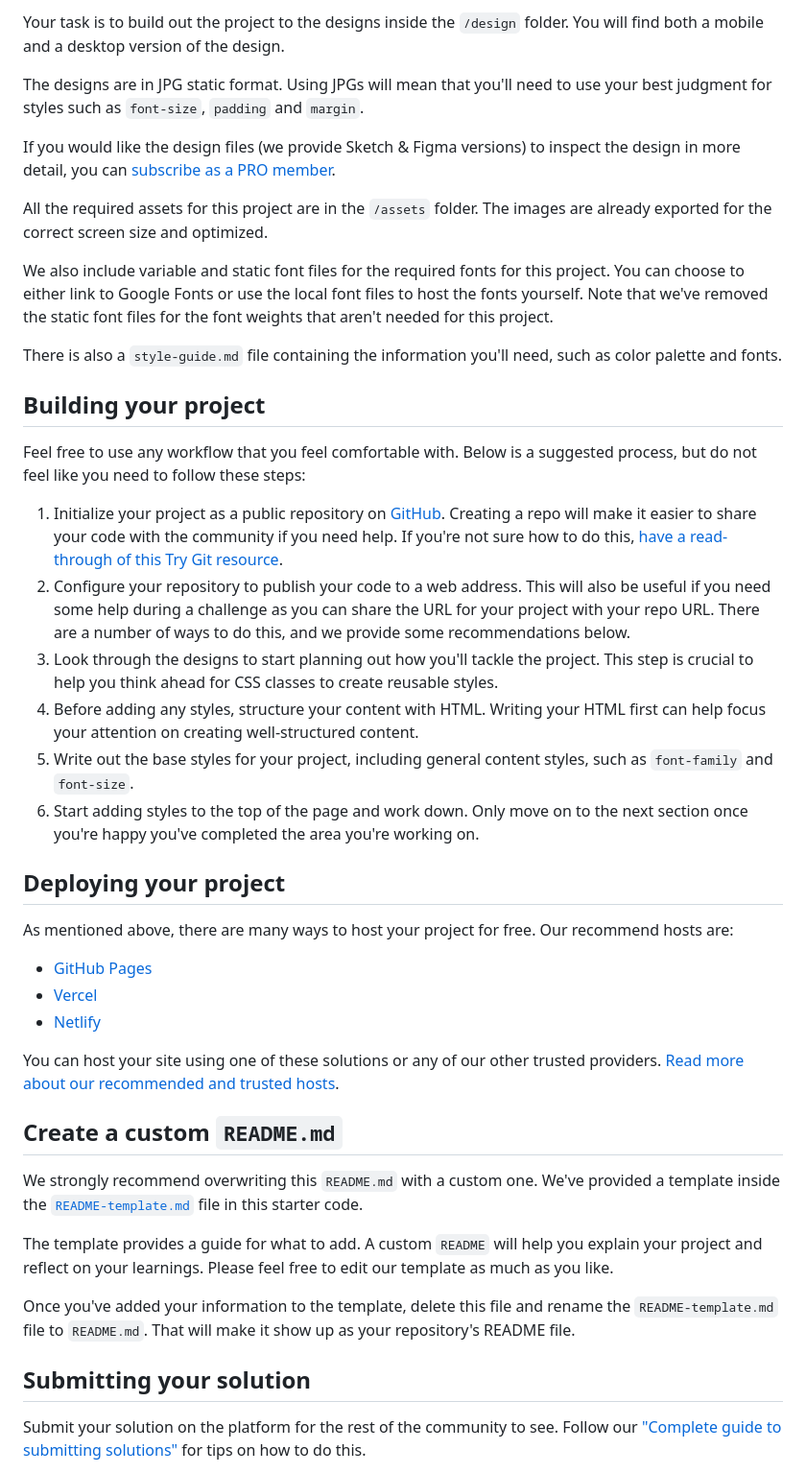
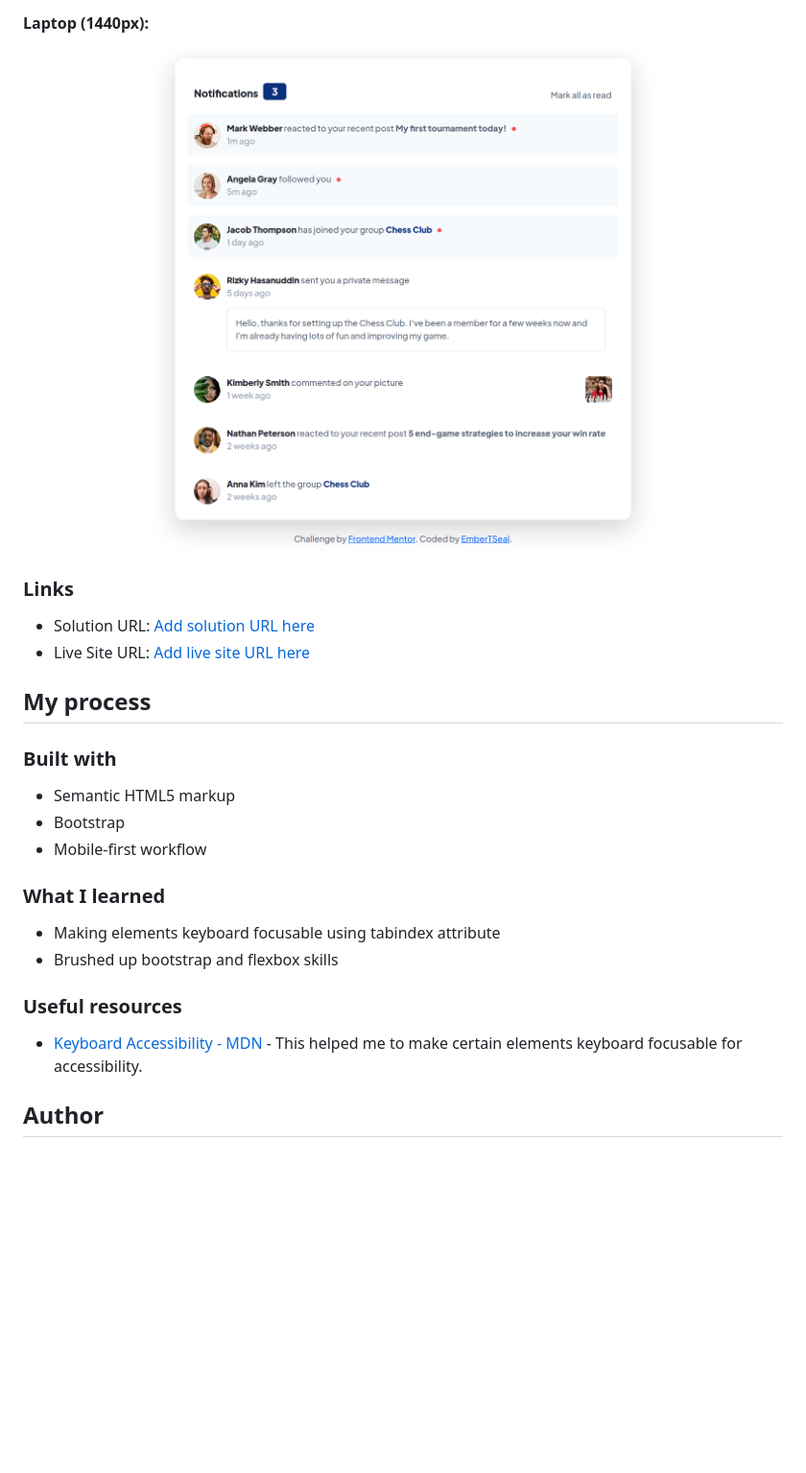
Before and after one commit to EmberTSeal/Notification-Page, a Markdown page: README.md, the part around the change printed below. Shown: that part at 96% size. Rendered like a GitHub page; pictures changed too: final/laptop_1440px.png (added); blank space fills up the shorter version.

Commit message:
Update README.md
add final results
update README.md

```diff
--- a/README.md
+++ b/README.md
@@ -29,46 +32,29 @@ Want some support on the challenge? [Join our Slack community](https://www.front
 
-Your task is to build out the project to the designs inside the `/design` folder. You will find both a mobile and a desktop version of the design.
+#### Laptop (1440px):
+<img src="final/laptop_1440px.png">
 
-The designs are in JPG static format. Using JPGs will mean that you'll need to use your best judgment for styles such as `font-size`, `padding` and `margin`.
 
-If you would like the design files (we provide Sketch & Figma versions) to inspect the design in more detail, you can [subscribe as a PRO member](https://www.frontendmentor.io/pro).
+### Links
 
-All the required assets for this project are in the `/assets` folder. The images are already exported for the correct screen size and optimized.
+- Solution URL: [Add solution URL here](https://github.com/EmberTSeal/Challenges/tree/main/NotificationPage)
+- Live Site URL: [Add live site URL here](https://embertseal.github.io/Challenges/NotificationPage)
 
-We also include variable and static font files for the required fonts for this project. You can choose to either link to Google Fonts or use the local font files to host the fonts yourself. Note that we've removed the static font files for the font weights that aren't needed for this project.
+## My process
 
-There is also a `style-guide.md` file containing the information you'll need, such as color palette and fonts.
+### Built with
 
-## Building your project
+- Semantic HTML5 markup
+- Bootstrap
+- Mobile-first workflow
 
-Feel free to use any workflow that you feel comfortable with. Below is a suggested process, but do not feel like you need to follow these steps:
+### What I learned
 
-1. Initialize your project as a public repository on [GitHub](https://github.com/). Creating a repo will make it easier to share your code with the community if you need help. If you're not sure how to do this, [have a read-through of this Try Git resource](https://try.github.io/).
-2. Configure your repository to publish your code to a web address. This will also be useful if you need some help during a challenge as you can share the URL for your project with your repo URL. There are a number of ways to do this, and we provide some recommendations below.
-3. Look through the designs to start planning out how you'll tackle the project. This step is crucial to help you think ahead for CSS classes to create reusable styles.
-4. Before adding any styles, structure your content with HTML. Writing your HTML first can help focus your attention on creating well-structured content.
-5. Write out the base styles for your project, including general content styles, such as `font-family` and `font-size`.
-6. Start adding styles to the top of the page and work down. Only move on to the next section once you're happy you've completed the area you're working on.
+- Making elements keyboard focusable using tabindex attribute
+- Brushed up bootstrap and flexbox skills
 
-## Deploying your project
+### Useful resources
 
-As mentioned above, there are many ways to host your project for free. Our recommend hosts are:
+- [Keyboard Accessibility - MDN](https://developer.mozilla.org/en-US/docs/Web/Accessibility/Understanding_WCAG/Keyboard) - This helped me to make certain elements keyboard focusable for accessibility.
 
-- [GitHub Pages](https://pages.github.com/)
-- [Vercel](https://vercel.com/)
-- [Netlify](https://www.netlify.com/)
+## Author
 
-You can host your site using one of these solutions or any of our other trusted providers. [Read more about our recommended and trusted hosts](https://medium.com/frontend-mentor/frontend-mentor-trusted-hosting-providers-bf000dfebe).
-
-## Create a custom `README.md`
-
-We strongly recommend overwriting this `README.md` with a custom one. We've provided a template inside the [`README-template.md`](./README-template.md) file in this starter code.
-
-The template provides a guide for what to add. A custom `README` will help you explain your project and reflect on your learnings. Please feel free to edit our template as much as you like.
-
-Once you've added your information to the template, delete this file and rename the `README-template.md` file to `README.md`. That will make it show up as your repository's README file.
-
-## Submitting your solution
-
-Submit your solution on the platform for the rest of the community to see. Follow our ["Complete guide to submitting solutions"](https://medium.com/frontend-mentor/a-complete-guide-to-submitting-solutions-on-frontend-mentor-ac6384162248) for tips on how to do this.
-
```
Also changed, not shown: other parts of README.md (+21 -37 lines), README-template.md (deleted, +0 -113 lines), final/mobile_375px.png (added).
